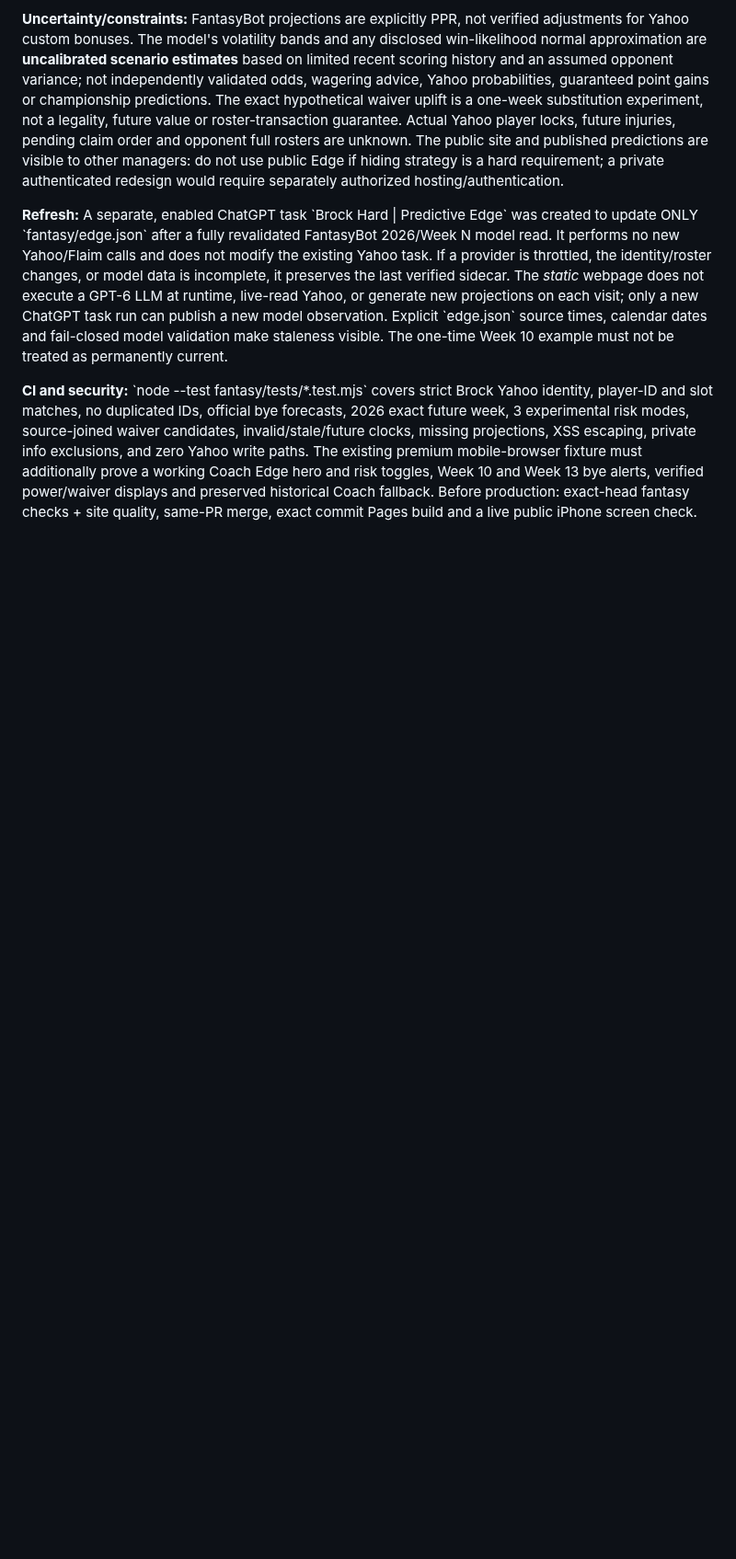
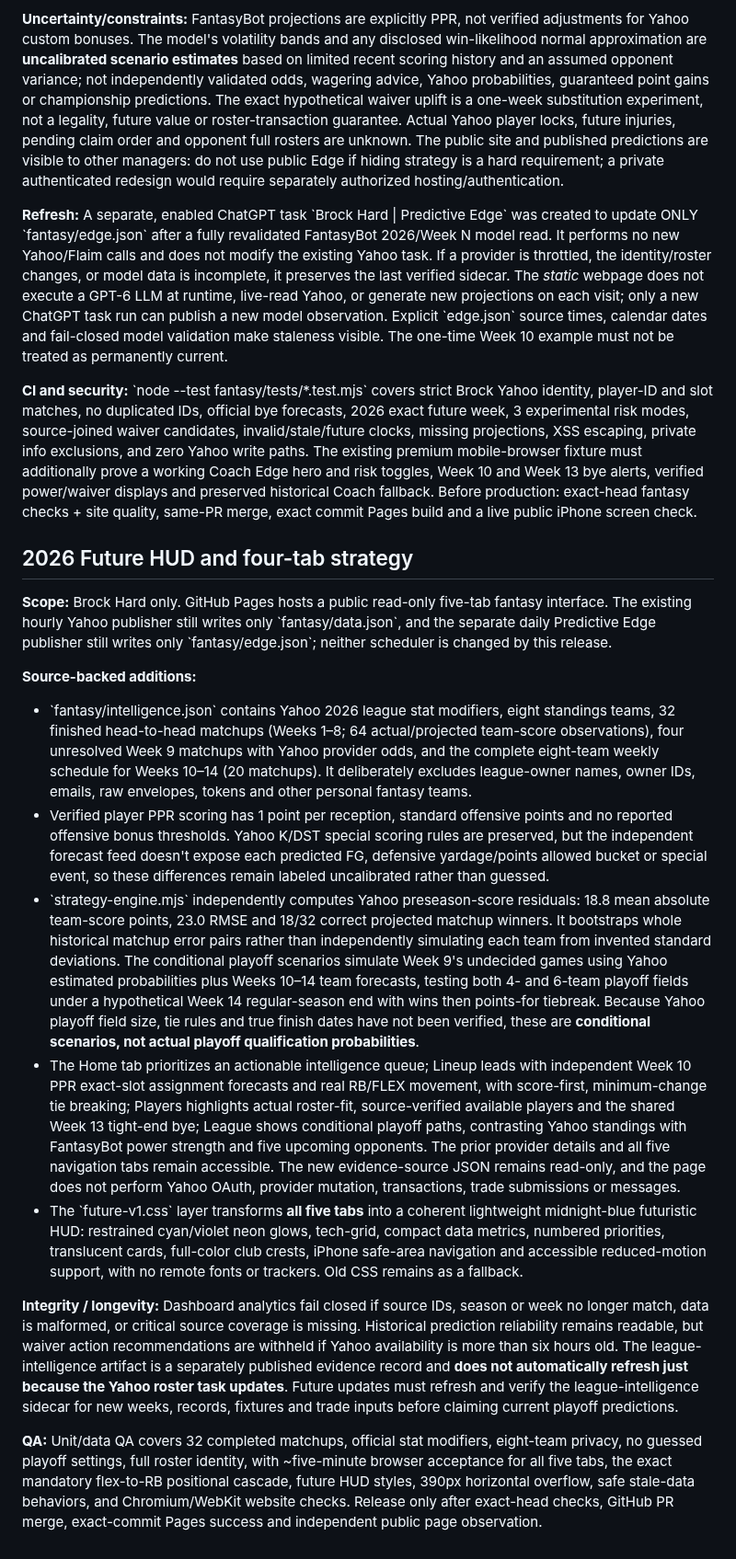
Before and after one commit to P00NSMASHER/capturebrief, a Markdown page: fantasy/README-v2.md, the part around the change. Shown at 92% size. Rendered like a GitHub page; blank space fills up the shorter version.

Commit message:
docs(fantasy): explain conditional playoff model, future HUD, data sources and refresh limits

```diff
--- a/fantasy/README-v2.md
+++ b/fantasy/README-v2.md
@@ -101,3 +101,19 @@ Source components are deliberately separated:
 **Refresh:** A separate, enabled ChatGPT task \`Brock Hard | Predictive Edge\` was created to update ONLY \`fantasy/edge.json\` after a fully revalidated FantasyBot 2026/Week N model read. It performs no new Yahoo/Flaim calls and does not modify the existing Yahoo task. If a provider is throttled, the identity/roster changes, or model data is incomplete, it preserves the last verified sidecar. The *static* webpage does not execute a GPT-6 LLM at runtime, live-read Yahoo, or generate new projections on each visit; only a new ChatGPT task run can publish a new model observation. Explicit \`edge.json\` source times, calendar dates and fail-closed model validation make staleness visible. The one-time Week 10 example must not be treated as permanently current.
 
 **CI and security:** \`node --test fantasy/tests/*.test.mjs\` covers strict Brock Yahoo identity, player-ID and slot matches, no duplicated IDs, official bye forecasts, 2026 exact future week, 3 experimental risk modes, source-joined waiver candidates, invalid/stale/future clocks, missing projections, XSS escaping, private info exclusions, and zero Yahoo write paths. The existing premium mobile-browser fixture must additionally prove a working Coach Edge hero and risk toggles, Week 10 and Week 13 bye alerts, verified power/waiver displays and preserved historical Coach fallback. Before production: exact-head fantasy checks + site quality, same-PR merge, exact commit Pages build and a live public iPhone screen check.
+
+
+## 2026 Future HUD and four-tab strategy
+
+**Scope:** Brock Hard only. GitHub Pages hosts a public read-only five-tab fantasy interface. The existing hourly Yahoo publisher still writes only \`fantasy/data.json\`, and the separate daily Predictive Edge publisher still writes only \`fantasy/edge.json\`; neither scheduler is changed by this release.
+
+**Source-backed additions:**
+- \`fantasy/intelligence.json\` contains Yahoo 2026 league stat modifiers, eight standings teams, 32 finished head-to-head matchups (Weeks 1–8; 64 actual/projected team-score observations), four unresolved Week 9 matchups with Yahoo provider odds, and the complete eight-team weekly schedule for Weeks 10–14 (20 matchups). It deliberately excludes league-owner names, owner IDs, emails, raw envelopes, tokens and other personal fantasy teams.
+- Verified player PPR scoring has 1 point per reception, standard offensive points and no reported offensive bonus thresholds. Yahoo K/DST special scoring rules are preserved, but the independent forecast feed doesn't expose each predicted FG, defensive yardage/points allowed bucket or special event, so these differences remain labeled uncalibrated rather than guessed.
+- \`strategy-engine.mjs\` independently computes Yahoo preseason-score residuals: 18.8 mean absolute team-score points, 23.0 RMSE and 18/32 correct projected matchup winners. It bootstraps whole historical matchup error pairs rather than independently simulating each team from invented standard deviations. The conditional playoff scenarios simulate Week 9's undecided games using Yahoo estimated probabilities plus Weeks 10–14 team forecasts, testing both 4- and 6-team playoff fields under a hypothetical Week 14 regular-season end with wins then points-for tiebreak. Because Yahoo playoff field size, tie rules and true finish dates have not been verified, these are **conditional scenarios, not actual playoff qualification probabilities**.
+- The Home tab prioritizes an actionable intelligence queue; Lineup leads with independent Week 10 PPR exact-slot assignment forecasts and real RB/FLEX movement, with score-first, minimum-change tie breaking; Players highlights actual roster-fit, source-verified available players and the shared Week 13 tight-end bye; League shows conditional playoff paths, contrasting Yahoo standings with FantasyBot power strength and five upcoming opponents. The prior provider details and all five navigation tabs remain accessible. The new evidence-source JSON remains read-only, and the page does not perform Yahoo OAuth, provider mutation, transactions, trade submissions or messages.
+- The \`future-v1.css\` layer transforms **all five tabs** into a coherent lightweight midnight-blue futuristic HUD: restrained cyan/violet neon glows, tech-grid, compact data metrics, numbered priorities, translucent cards, full-color club crests, iPhone safe-area navigation and accessible reduced-motion support, with no remote fonts or trackers. Old CSS remains as a fallback.
+
+**Integrity / longevity:** Dashboard analytics fail closed if source IDs, season or week no longer match, data is malformed, or critical source coverage is missing. Historical prediction reliability remains readable, but waiver action recommendations are withheld if Yahoo availability is more than six hours old. The league-intelligence artifact is a separately published evidence record and **does not automatically refresh just because the Yahoo roster task updates**. Future updates must refresh and verify the league-intelligence sidecar for new weeks, records, fixtures and trade inputs before claiming current playoff predictions.
+
+**QA:** Unit/data QA covers 32 completed matchups, official stat modifiers, eight-team privacy, no guessed playoff settings, full roster identity, with ~five-minute browser acceptance for all five tabs, the exact mandatory flex-to-RB positional cascade, future HUD styles, 390px horizontal overflow, safe stale-data behaviors, and Chromium/WebKit website checks. Release only after exact-head checks, GitHub PR merge, exact-commit Pages success and independent public page observation.
```
